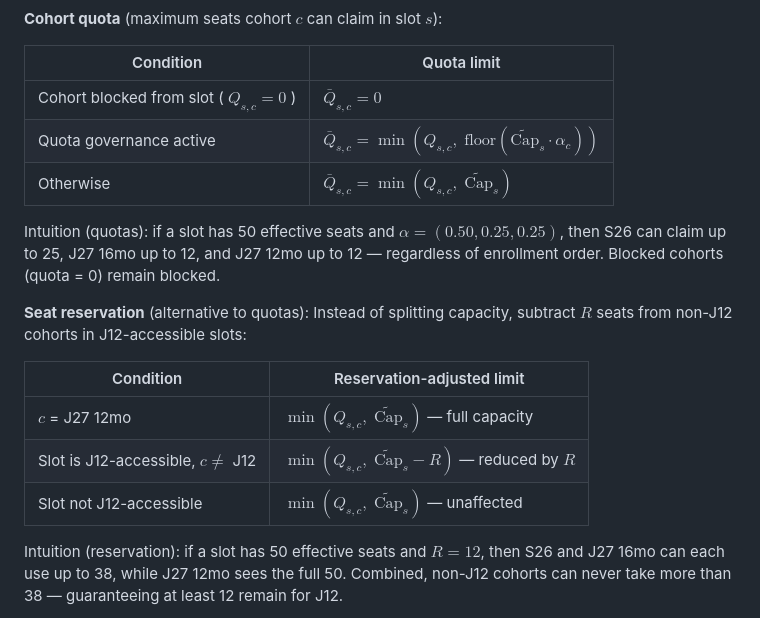
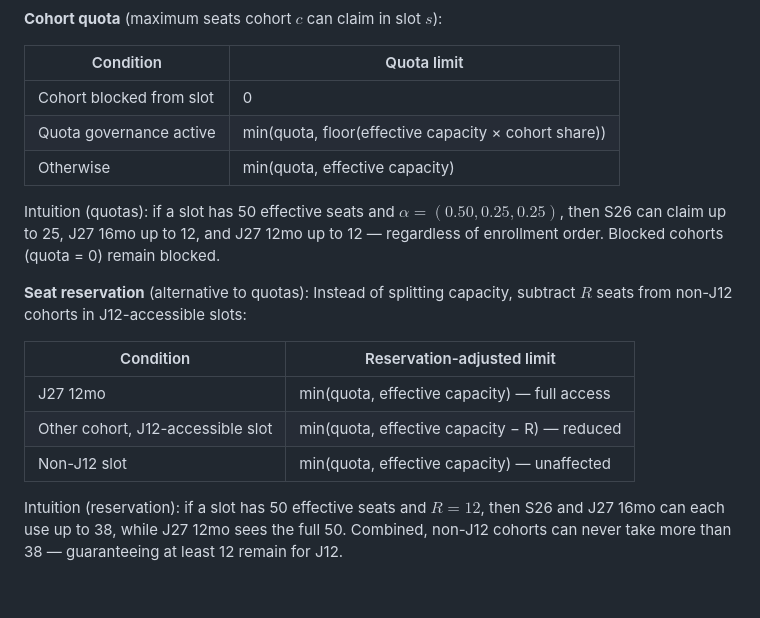
Before and after one commit to cyanghec/concentration-optimizer, a Markdown page: README.md, the part around the change. Rendered like a GitHub page; blank space fills up the shorter version.

Commit message:
Fix inline LaTeX in tables: replace with plain text
Complex inline LaTeX (\bar, \widetilde, \text) doesn't render in
GitHub markdown table cells. Replace with readable plain text.

Co-Authored-By: Claude Opus 4.6 <noreply@anthropic.com>

```diff
--- a/README.md
+++ b/README.md
@@ -93,9 +93,9 @@ $$\widetilde{\text{Cap}}_s = \text{floor}(\overline{\text{Cap}}_s \cdot \text{Po
 
 | Condition | Quota limit |
 |-----------|-------------|
-| Cohort blocked from slot ( $Q_{s,c} = 0$ ) | $\bar{Q}_{s,c} = 0$ |
-| Quota governance active | $\bar{Q}_{s,c} = \min(Q_{s,c},\; \text{floor}(\widetilde{\text{Cap}}_s \cdot \alpha_c))$ |
-| Otherwise | $\bar{Q}_{s,c} = \min(Q_{s,c},\; \widetilde{\text{Cap}}_s)$ |
+| Cohort blocked from slot | 0 |
+| Quota governance active | min(quota, floor(effective capacity × cohort share)) |
+| Otherwise | min(quota, effective capacity) |
 
 Intuition (quotas): if a slot has 50 effective seats and $\alpha = (0.50, 0.25, 0.25)$, then S26 can claim up to 25, J27 16mo up to 12, and J27 12mo up to 12 — regardless of enrollment order. Blocked cohorts (quota = 0) remain blocked.
 
@@ -103,9 +103,9 @@ Intuition (quotas): if a slot has 50 effective seats and $\alpha = (0.50, 0.25,
 
 | Condition | Reservation-adjusted limit |
 |-----------|---------------------------|
-| $c$ = J27 12mo | $\min(Q_{s,c},\; \widetilde{\text{Cap}}_s)$ — full capacity |
-| Slot is J12-accessible, $c \neq$ J12 | $\min(Q_{s,c},\; \widetilde{\text{Cap}}_s - R)$ — reduced by $R$ |
-| Slot not J12-accessible | $\min(Q_{s,c},\; \widetilde{\text{Cap}}_s)$ — unaffected |
+| J27 12mo | min(quota, effective capacity) — full access |
+| Other cohort, J12-accessible slot | min(quota, effective capacity − R) — reduced |
+| Non-J12 slot | min(quota, effective capacity) — unaffected |
 
 Intuition (reservation): if a slot has 50 effective seats and $R = 12$, then S26 and J27 16mo can each use up to 38, while J27 12mo sees the full 50. Combined, non-J12 cohorts can never take more than 38 — guaranteeing at least 12 remain for J12.
 
```
